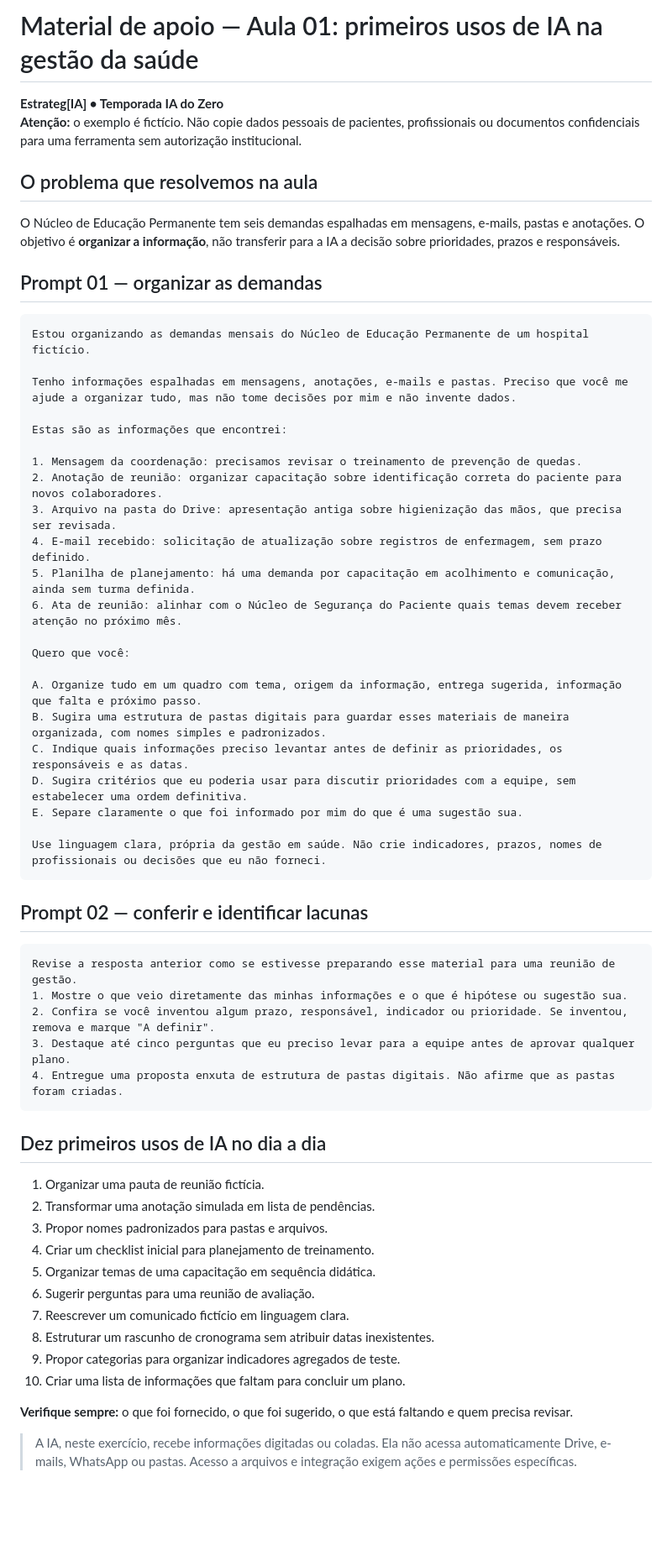
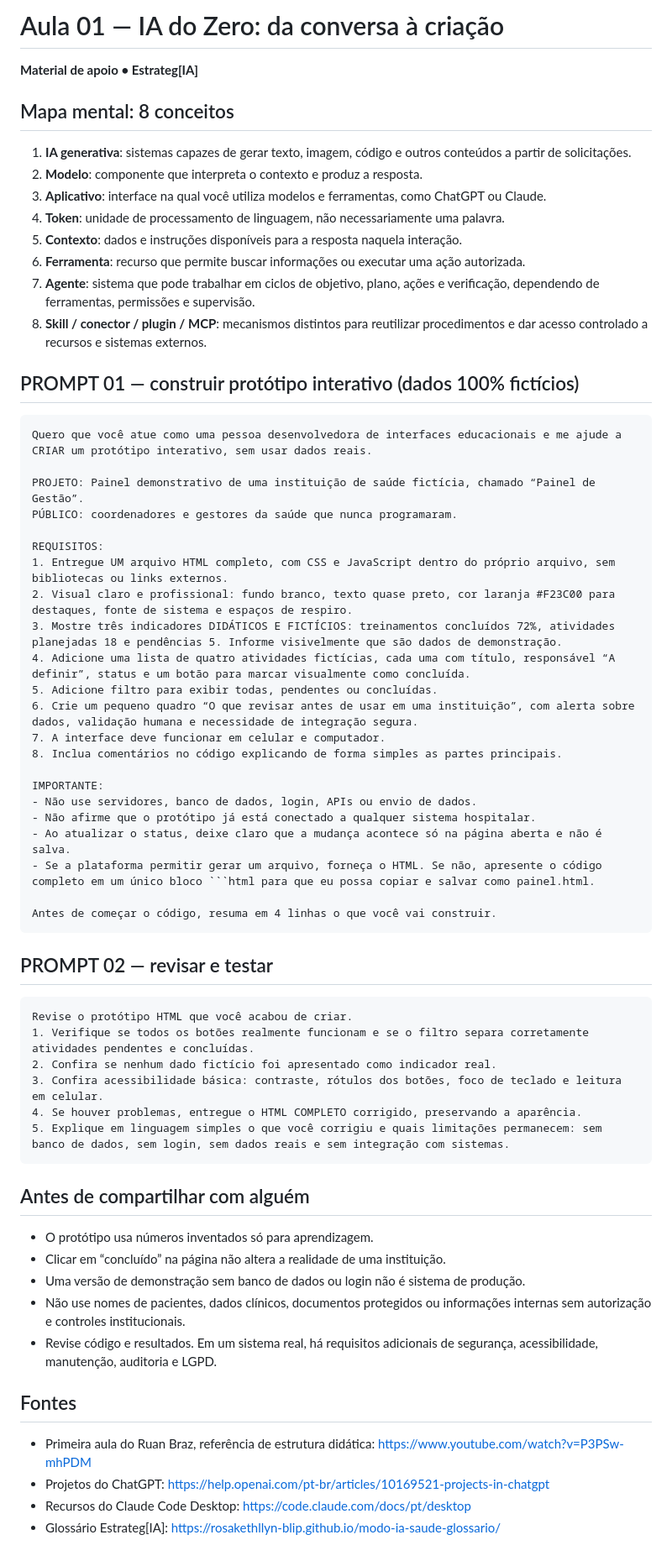
Before and after one commit to rosakethllyn-blip/estrategia-plano, a Markdown page: materiais/mapa-primeiros-usos.md, the part around the change. Shown at 84% size. Rendered like a GitHub page; blank space fills up the shorter version.

Commit message:
feat(ep01): refazer aula profunda de IA do zero com fundamentos e protótipo prático

````diff
--- a/materiais/mapa-primeiros-usos.md
+++ b/materiais/mapa-primeiros-usos.md
@@ -1,62 +1,67 @@
-# Material de apoio — Aula 01: primeiros usos de IA na gestão da saúde
+# Aula 01 — IA do Zero: da conversa à criação
 
-**Estrateg[IA] • Temporada IA do Zero**
-**Atenção:** o exemplo é fictício. Não copie dados pessoais de pacientes, profissionais ou documentos confidenciais para uma ferramenta sem autorização institucional.
+**Material de apoio • Estrateg[IA]**
 
-## O problema que resolvemos na aula
+## Mapa mental: 8 conceitos
 
-O Núcleo de Educação Permanente tem seis demandas espalhadas em mensagens, e-mails, pastas e anotações. O objetivo é **organizar a informação**, não transferir para a IA a decisão sobre prioridades, prazos e responsáveis.
+1. **IA generativa**: sistemas capazes de gerar texto, imagem, código e outros conteúdos a partir de solicitações.
+2. **Modelo**: componente que interpreta o contexto e produz a resposta.
+3. **Aplicativo**: interface na qual você utiliza modelos e ferramentas, como ChatGPT ou Claude.
+4. **Token**: unidade de processamento de linguagem, não necessariamente uma palavra.
+5. **Contexto**: dados e instruções disponíveis para a resposta naquela interação.
+6. **Ferramenta**: recurso que permite buscar informações ou executar uma ação autorizada.
+7. **Agente**: sistema que pode trabalhar em ciclos de objetivo, plano, ações e verificação, dependendo de ferramentas, permissões e supervisão.
+8. **Skill / conector / plugin / MCP**: mecanismos distintos para reutilizar procedimentos e dar acesso controlado a recursos e sistemas externos.
 
-## Prompt 01 — organizar as demandas
+## PROMPT 01 — construir protótipo interativo (dados 100% fictícios)
 
 ```text
-Estou organizando as demandas mensais do Núcleo de Educação Permanente de um hospital fictício.
+Quero que você atue como uma pessoa desenvolvedora de interfaces educacionais e me ajude a CRIAR um protótipo interativo, sem usar dados reais.
 
-Tenho informações espalhadas em mensagens, anotações, e-mails e pastas. Preciso que você me ajude a organizar tudo, mas não tome decisões por mim e não invente dados.
+PROJETO: Painel demonstrativo de uma instituição de saúde fictícia, chamado “Painel de Gestão”.
+PÚBLICO: coordenadores e gestores da saúde que nunca programaram.
 
-Estas são as informações que encontrei:
+REQUISITOS:
+1. Entregue UM arquivo HTML completo, com CSS e JavaScript dentro do próprio arquivo, sem bibliotecas ou links externos.
+2. Visual claro e profissional: fundo branco, texto quase preto, cor laranja #F23C00 para destaques, fonte de sistema e espaços de respiro.
+3. Mostre três indicadores DIDÁTICOS E FICTÍCIOS: treinamentos concluídos 72%, atividades planejadas 18 e pendências 5. Informe visivelmente que são dados de demonstração.
+4. Adicione uma lista de quatro atividades fictícias, cada uma com título, responsável “A definir”, status e um botão para marcar visualmente como concluída.
+5. Adicione filtro para exibir todas, pendentes ou concluídas.
+6. Crie um pequeno quadro “O que revisar antes de usar em uma instituição”, com alerta sobre dados, validação humana e necessidade de integração segura.
+7. A interface deve funcionar em celular e computador.
+8. Inclua comentários no código explicando de forma simples as partes principais.
 
-1. Mensagem da coordenação: precisamos revisar o treinamento de prevenção de quedas.
-2. Anotação de reunião: organizar capacitação sobre identificação correta do paciente para novos colaboradores.
-3. Arquivo na pasta do Drive: apresentação antiga sobre higienização das mãos, que precisa ser revisada.
-4. E-mail recebido: solicitação de atualização sobre registros de enfermagem, sem prazo definido.
-5. Planilha de planejamento: há uma demanda por capacitação em acolhimento e comunicação, ainda sem turma definida.
-6. Ata de reunião: alinhar com o Núcleo de Segurança do Paciente quais temas devem receber atenção no próximo mês.
+IMPORTANTE:
+- Não use servidores, banco de dados, login, APIs ou envio de dados.
+- Não afirme que o protótipo já está conectado a qualquer sistema hospitalar.
+- Ao atualizar o status, deixe claro que a mudança acontece só na página aberta e não é salva.
+- Se a plataforma permitir gerar um arquivo, forneça o HTML. Se não, apresente o código completo em um único bloco ```html para que eu possa copiar e salvar como painel.html.
 
-Quero que você:
-
-A. Organize tudo em um quadro com tema, origem da informação, entrega sugerida, informação que falta e próximo passo.
-B. Sugira uma estrutura de pastas digitais para guardar esses materiais de maneira organizada, com nomes simples e padronizados.
-C. Indique quais informações preciso levantar antes de definir as prioridades, os responsáveis e as datas.
-D. Sugira critérios que eu poderia usar para discutir prioridades com a equipe, sem estabelecer uma ordem definitiva.
-E. Separe claramente o que foi informado por mim do que é uma sugestão sua.
-
-Use linguagem clara, própria da gestão em saúde. Não crie indicadores, prazos, nomes de profissionais ou decisões que eu não forneci.
+Antes de começar o código, resuma em 4 linhas o que você vai construir.
 ```
 
-## Prompt 02 — conferir e identificar lacunas
+## PROMPT 02 — revisar e testar
 
 ```text
-Revise a resposta anterior como se estivesse preparando esse material para uma reunião de gestão.
-1. Mostre o que veio diretamente das minhas informações e o que é hipótese ou sugestão sua.
-2. Confira se você inventou algum prazo, responsável, indicador ou prioridade. Se inventou, remova e marque "A definir".
-3. Destaque até cinco perguntas que eu preciso levar para a equipe antes de aprovar qualquer plano.
-4. Entregue uma proposta enxuta de estrutura de pastas digitais. Não afirme que as pastas foram criadas.
+Revise o protótipo HTML que você acabou de criar.
+1. Verifique se todos os botões realmente funcionam e se o filtro separa corretamente atividades pendentes e concluídas.
+2. Confira se nenhum dado fictício foi apresentado como indicador real.
+3. Confira acessibilidade básica: contraste, rótulos dos botões, foco de teclado e leitura em celular.
+4. Se houver problemas, entregue o HTML COMPLETO corrigido, preservando a aparência.
+5. Explique em linguagem simples o que você corrigiu e quais limitações permanecem: sem banco de dados, sem login, sem dados reais e sem integração com sistemas.
 ```
 
-## Dez primeiros usos de IA no dia a dia
+## Antes de compartilhar com alguém
 
-1. Organizar uma pauta de reunião fictícia.
-2. Transformar uma anotação simulada em lista de pendências.
-3. Propor nomes padronizados para pastas e arquivos.
-4. Criar um checklist inicial para planejamento de treinamento.
-5. Organizar temas de uma capacitação em sequência didática.
-6. Sugerir perguntas para uma reunião de avaliação.
-7. Reescrever um comunicado fictício em linguagem clara.
-8. Estruturar um rascunho de cronograma sem atribuir datas inexistentes.
-9. Propor categorias para organizar indicadores agregados de teste.
-10. Criar uma lista de informações que faltam para concluir um plano.
+- O protótipo usa números inventados só para aprendizagem.
+- Clicar em “concluído” na página não altera a realidade de uma instituição.
+- Uma versão de demonstração sem banco de dados ou login não é sistema de produção.
+- Não use nomes de pacientes, dados clínicos, documentos protegidos ou informações internas sem autorização e controles institucionais.
+- Revise código e resultados. Em um sistema real, há requisitos adicionais de segurança, acessibilidade, manutenção, auditoria e LGPD.
 
-**Verifique sempre:** o que foi fornecido, o que foi sugerido, o que está faltando e quem precisa revisar.
+## Fontes
 
-> A IA, neste exercício, recebe informações digitadas ou coladas. Ela não acessa automaticamente Drive, e-mails, WhatsApp ou pastas. Acesso a arquivos e integração exigem ações e permissões específicas.
+- Primeira aula do Ruan Braz, referência de estrutura didática: https://www.youtube.com/watch?v=P3PSw-mhPDM
+- Projetos do ChatGPT: https://help.openai.com/pt-br/articles/10169521-projects-in-chatgpt
+- Recursos do Claude Code Desktop: https://code.claude.com/docs/pt/desktop
+- Glossário Estrateg[IA]: https://rosakethllyn-blip.github.io/modo-ia-saude-glossario/
````
